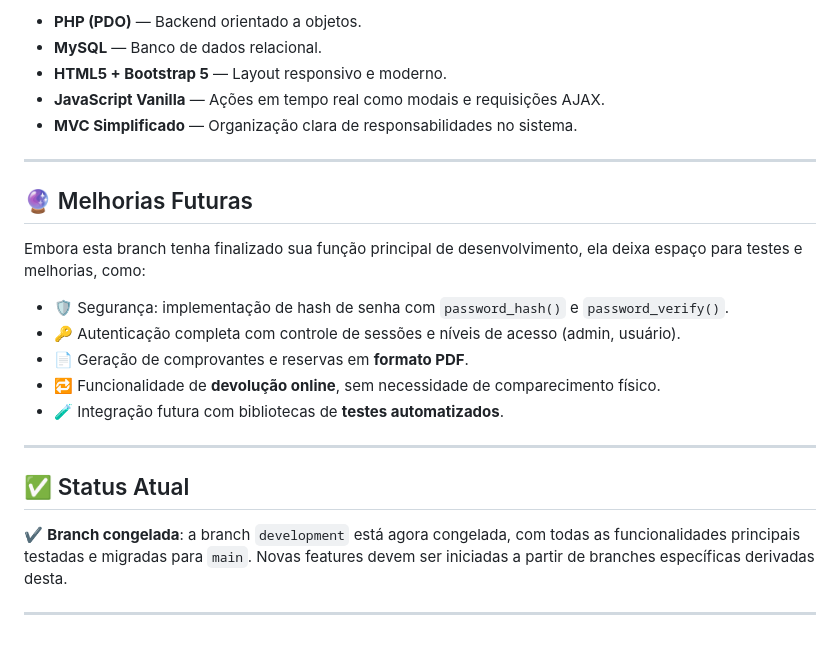
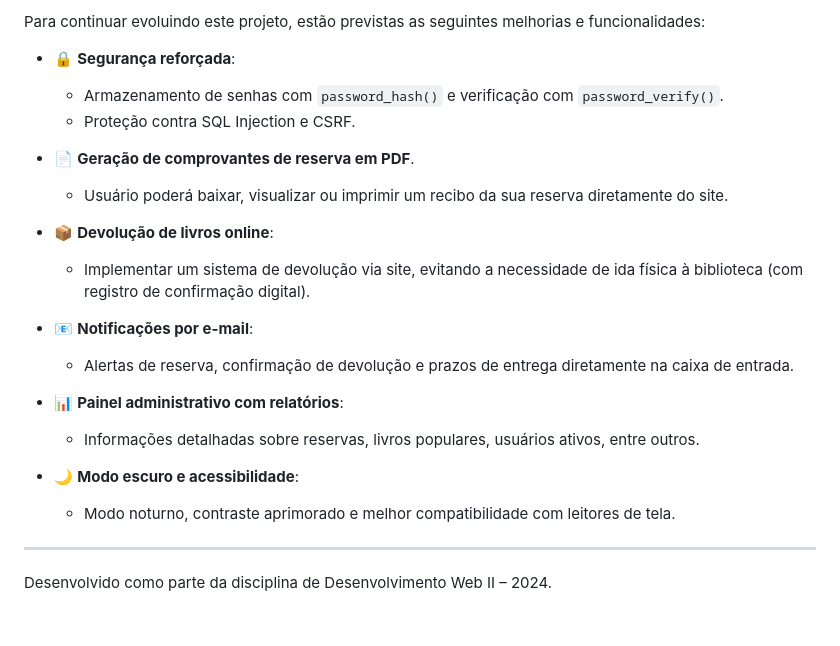
Before and after one commit to Khaleb457/CRUD-DW2-2SEM, a Markdown page: README.md, the part around the change printed below. GitHub-like rendering.

```diff
--- a/README.md
+++ b/README.md
@@ -55,26 +74,25 @@ Embora o foco tenha sido a implementação funcional, alguns testes manuais e un
 
-- **PHP (PDO)** — Backend orientado a objetos.
-- **MySQL** — Banco de dados relacional.
-- **HTML5 + Bootstrap 5** — Layout responsivo e moderno.
-- **JavaScript Vanilla** — Ações em tempo real como modais e requisições AJAX.
-- **MVC Simplificado** — Organização clara de responsabilidades no sistema.
+Para continuar evoluindo este projeto, estão previstas as seguintes melhorias e funcionalidades:
+
+- 🔒 **Segurança reforçada**:
+  - Armazenamento de senhas com `password_hash()` e verificação com `password_verify()`.
+  - Proteção contra SQL Injection e CSRF.
+
+- 📄 **Geração de comprovantes de reserva em PDF**.
+  - Usuário poderá baixar, visualizar ou imprimir um recibo da sua reserva diretamente do site.
+
+- 📦 **Devolução de livros online**:
+  - Implementar um sistema de devolução via site, evitando a necessidade de ida física à biblioteca (com registro de confirmação digital).
+
+- 📧 **Notificações por e-mail**:
+  - Alertas de reserva, confirmação de devolução e prazos de entrega diretamente na caixa de entrada.
+
+- 📊 **Painel administrativo com relatórios**:
+  - Informações detalhadas sobre reservas, livros populares, usuários ativos, entre outros.
+
+- 🌙 **Modo escuro e acessibilidade**:
+  - Modo noturno, contraste aprimorado e melhor compatibilidade com leitores de tela.
 
 ---
 
-## 🔮 Melhorias Futuras
-
-Embora esta branch tenha finalizado sua função principal de desenvolvimento, ela deixa espaço para testes e melhorias, como:
-
-- 🛡️ Segurança: implementação de hash de senha com `password_hash()` e `password_verify()`.
-- 🔑 Autenticação completa com controle de sessões e níveis de acesso (admin, usuário).
-- 📄 Geração de comprovantes e reservas em **formato PDF**.
-- 🔁 Funcionalidade de **devolução online**, sem necessidade de comparecimento físico.
-- 🧪 Integração futura com bibliotecas de **testes automatizados**.
-
----
-
-## ✅ Status Atual
-
-✔️ **Branch congelada**: a branch `development` está agora congelada, com todas as funcionalidades principais testadas e migradas para `main`. Novas features devem ser iniciadas a partir de branches específicas derivadas desta.
-
----
+Desenvolvido como parte da disciplina de Desenvolvimento Web II – 2024.
```
Also changed, not shown: other parts of README.md (+52 -33 lines).
